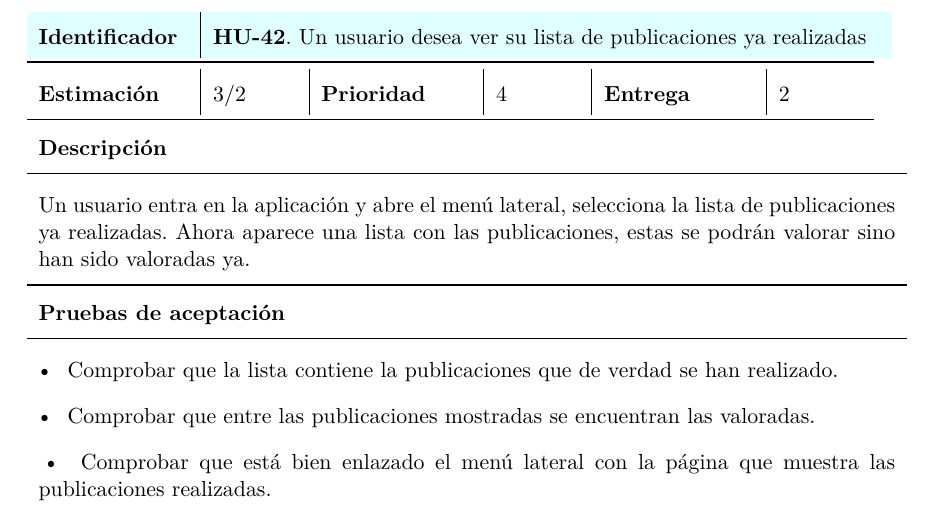
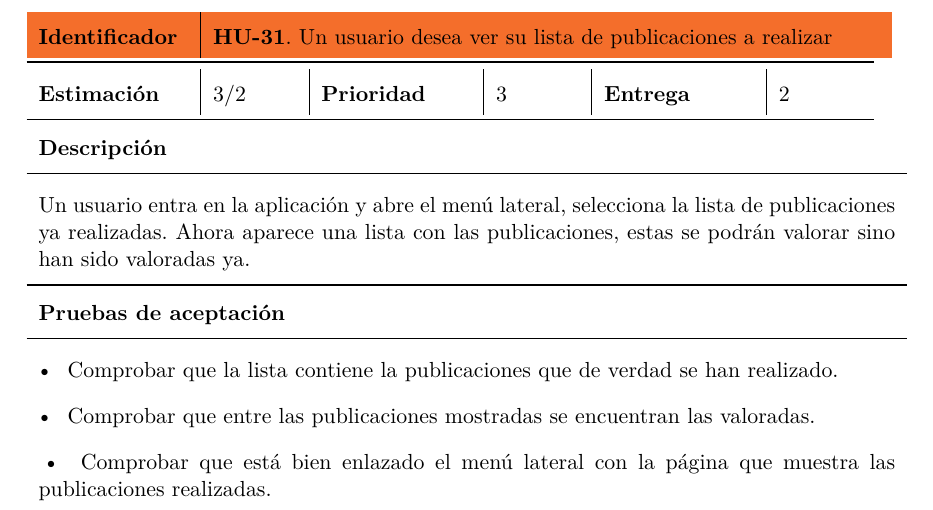
Before and after one commit to SofiaAlmeida/MDA, a LaTeX document (p4/plan_iteracion_2.tex): part of page 9 of 11, cut so that both start at the same text. Compiled offline with XeLaTeX.

Commit message:
P4: pequeños cambios

```diff
--- a/p4/plan_iteracion_2.tex
+++ b/p4/plan_iteracion_2.tex
@@ -341,13 +341,13 @@ Se incluye el resultado de la descomposición de las historias de usuario en tar
 
 %% Ver publicaciones ya realizadas
 \begin{longtable}{p{0.18\linewidth}|p{0.8\linewidth}}
-	\rowcolor{LightCyan}
-	\textbf{Identificador} & \textbf{HU-\ref{hu:ver_realizadas}}. Un usuario desea ver su lista de publicaciones ya realizadas \\
+	\rowcolor{Orange}
+	\textbf{Identificador} & \textbf{HU-\ref{hu:ver_realizar}}. Un usuario desea ver su lista de publicaciones a realizar \\
 \end{longtable}
 \vspace{-0.8cm}
 \begin{longtable}{p{0.18\linewidth}|p{0.1\linewidth}|p{0.18\linewidth}|p{0.1\linewidth}|p{0.18\linewidth}|p{0.1\linewidth}}
 	\toprule
-	\textbf{Estimación} & 3/2 & \textbf{Prioridad} & 4 & \textbf{Entrega} & 2 \\
+	\textbf{Estimación} & 3/2 & \textbf{Prioridad} & 3 & \textbf{Entrega} & 2 \\
 	\bottomrule
 \end{longtable}
 \vspace{-0.8cm}
```
Also changed, not shown: p4/plan_iteracion_2.pdf, p4/plan_iteracion_2.tex (2 more changed lines).
